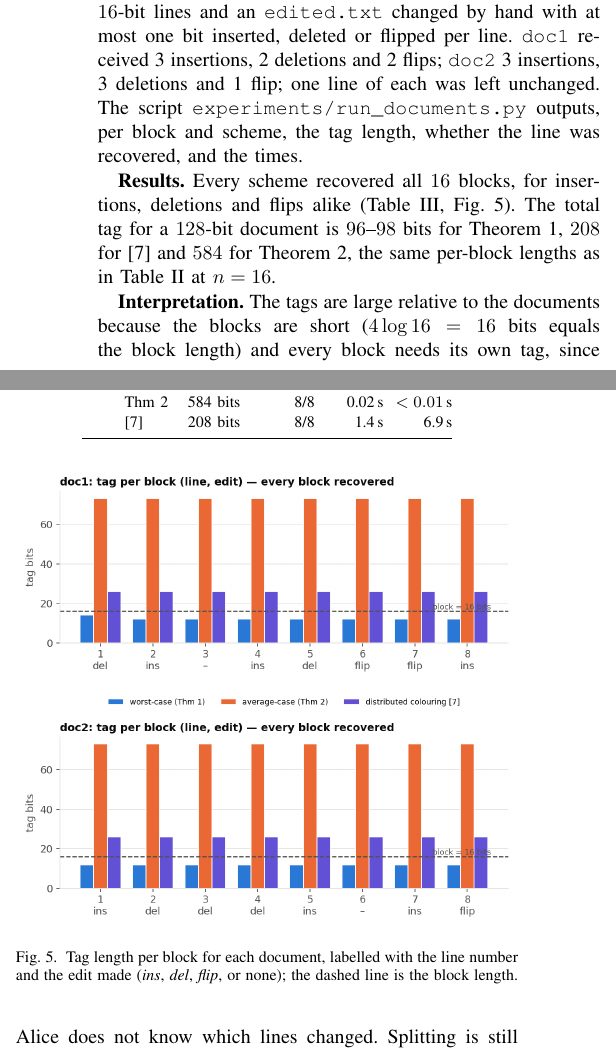
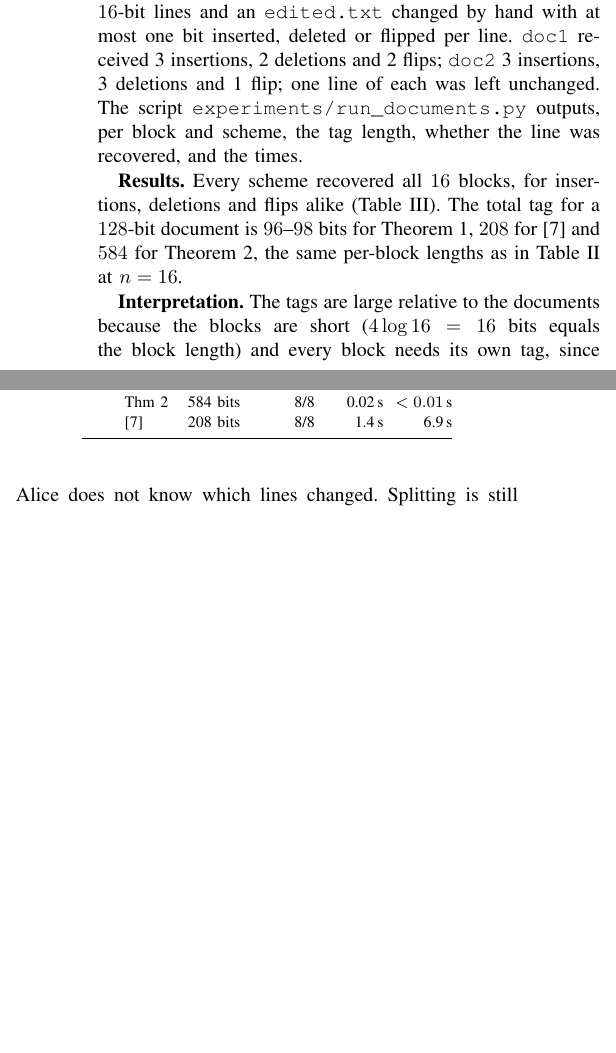
Before and after one commit to aditidure/document-exchange, a LaTeX paper (report/report.tex): two parts of the columns of page 8 of 10, joined at a grey line, cut so that both start at the same text, the shorter picture padded with empty space. Compiled offline with pdfLaTeX; a missing font is replaced by an installed copy or a similar font; a LaTeX package or settings file that is missing is left out.

Commit message:
Remove the per-block documents figure

```diff
--- a/report/report.tex
+++ b/report/report.tex
@@ -603,13 +603,7 @@ doc2 & Thm~\ref{thm:1} & 96 bits & 8/8 & 0.01\,s & $<0.01$\,s\\
 \end{tabular}
 \end{table}
 
-\begin{figure}[!t]
-\centering\includegraphics[width=\columnwidth]{fig15_documents.png}
-\caption{Tag length per block for each document, labelled with the line number and the edit made (\emph{ins}, \emph{del}, \emph{flip}, or none); the dashed line is the block length.}
-\label{fig:docs}
-\end{figure}
-
-\textbf{Results.} Every scheme recovered all $16$ blocks, for insertions, deletions and flips alike (Table~\ref{tab:docs}, Fig.~\ref{fig:docs}). The total tag for a $128$-bit document is $96$--$98$ bits for Theorem~\ref{thm:1}, $208$ for~\cite{li21} and $584$ for Theorem~\ref{thm:2}, the same per-block lengths as in Table~\ref{tab:compare} at $n=16$.
+\textbf{Results.} Every scheme recovered all $16$ blocks, for insertions, deletions and flips alike (Table~\ref{tab:docs}). The total tag for a $128$-bit document is $96$--$98$ bits for Theorem~\ref{thm:1}, $208$ for~\cite{li21} and $584$ for Theorem~\ref{thm:2}, the same per-block lengths as in Table~\ref{tab:compare} at $n=16$.
 
 \textbf{Interpretation.} The tags are large relative to the documents because the blocks are short ($4\log16=16$ bits equals the block length) and every block needs its own tag, since Alice does not know which lines changed. Splitting is still worthwhile here: with seven edits per document, a single Theorem~\ref{thm:1} tag for the whole document would need about $4\cdot7\cdot\log128=196$ bits.
 
```
Also changed, not shown: report/report.pdf.
